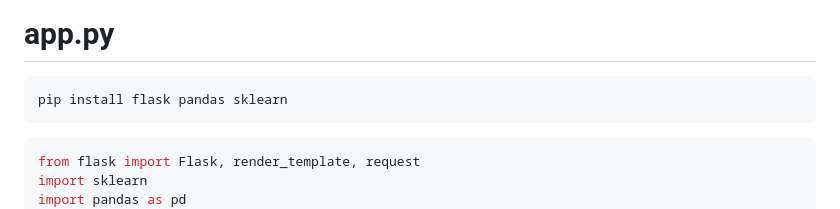
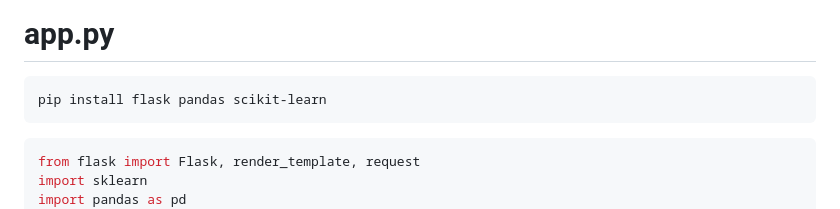
Before and after one commit to khdbsfdk/flask-image, a Markdown page: README.md, the part around the change. Drawn GitHub-style.

````diff
--- a/README.md
+++ b/README.md
@@ -38,7 +38,7 @@
 # app.py
 
 ``` python
-pip install flask pandas sklearn
+pip install flask pandas scikit-learn
 ```
 ``` python
 from flask import Flask, render_template, request
````
